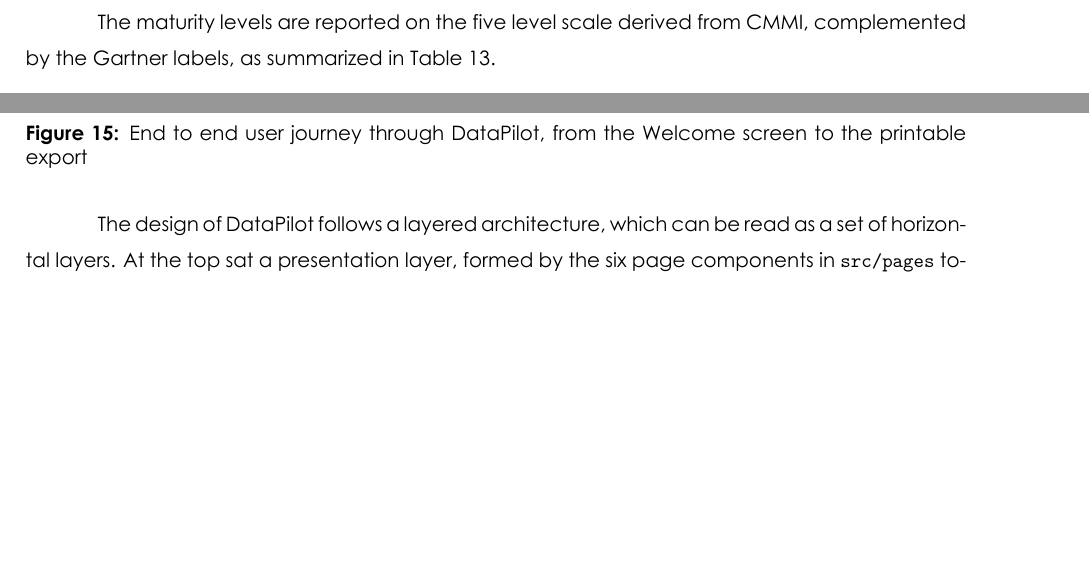
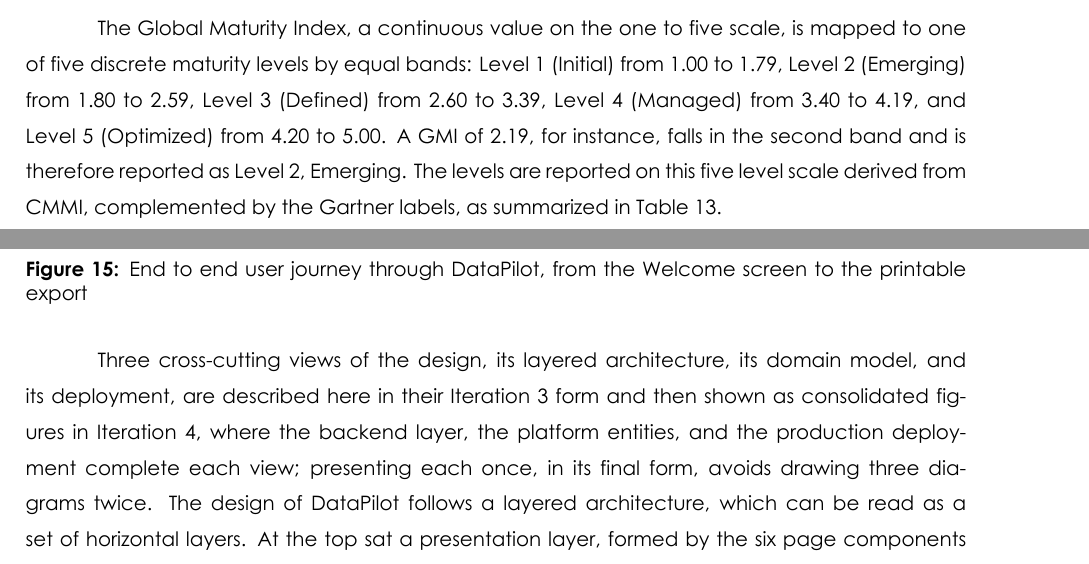
Before and after one commit to ZizouX0/datapilot_EY, a LaTeX document (pfe_report/main.tex, which reads pfe_report/Section Files/iterations.tex): two parts of pages 63 and 67 of 139 before the commit and two parts of pages 63 and 68 of 140 after it, joined at a grey line, cut at the place of the change, the shorter picture padded with empty space. Compiled offline with XeLaTeX.

Commit message:
Apply coherence-review fixes
- Define the GMI-to-level band cutoffs where the levels are introduced
- Distinguish the conceptual scoring chain (Design) from the runtime
  data-flow activity diagram (Implementation)
- Frame the three Iteration 3 architecture/domain/deployment views as a
  deliberate consolidation into Iteration 4 figures
- 'later sections' -> 'later chapters' in the introduction

Co-Authored-By: Claude Opus 4.8 <noreply@anthropic.com>
Claude-Session: https://claude.ai/code/session_01Yb46ujynRQ8QnatMZG1uPs

```diff
--- a/pfe_report/Section Files/iterations.tex
+++ b/pfe_report/Section Files/iterations.tex
@@ -124,7 +124,7 @@ The path that a raw indicator response follows through the scoring engine can be
 \label{fig:data-flow}
 \end{figure}
 
-The maturity levels are reported on the five level scale derived from CMMI, complemented by the Gartner labels, as summarized in Table~\ref{tab:maturity-levels}.
+The Global Maturity Index, a continuous value on the one to five scale, is mapped to one of five discrete maturity levels by equal bands: Level~1 (Initial) from 1.00 to 1.79, Level~2 (Emerging) from 1.80 to 2.59, Level~3 (Defined) from 2.60 to 3.39, Level~4 (Managed) from 3.40 to 4.19, and Level~5 (Optimized) from 4.20 to 5.00. A GMI of 2.19, for instance, falls in the second band and is therefore reported as Level~2, Emerging. The levels are reported on this five level scale derived from CMMI, complemented by the Gartner labels, as summarized in Table~\ref{tab:maturity-levels}.
 
 \begin{table}[H]
 \centering
@@ -208,7 +208,7 @@ The end-to-end journey that a single assessor follows through these six screens,
 \label{fig:user-journey}
 \end{figure}
 
-The design of DataPilot follows a layered architecture, which can be read as a set of horizontal layers. At the top sat a presentation layer, formed by the six page components in \texttt{src/pages} together with the shared layout components, the navigation bar and the progress bar in \texttt{src/components/layout}, and the reusable interface elements such as the score, maturity, and regulatory badges in \texttt{src/components/ui}. Below it sat a visualization layer, the radar chart and the dimension bars isolated in \texttt{src/charts}, which the presentation layer consumed but did not implement directly. Beneath these sat a state and logic layer, the single Zustand store in \texttt{src/store/useAppStore.js}, which held the assessment state and exposed every scoring selector and business rule of Iteration 2, and which the presentation and visualization layers read from. At the base sat a data and persistence layer, the static content modules \texttt{src/data/indicators.js} and \texttt{src/data/recommendations.js}, and the browser local storage that persisted the assessment under the key \texttt{datapilot-assessment}. This layering kept the scoring logic in one place, isolated the framework content as declarative data, and let the presentation layer remain a thin projection of the store. Iteration 4 extends this stack with a backend layer, and the resulting layered structure is shown in Figure~\ref{fig:architecture-layers}.
+Three cross-cutting views of the design, its layered architecture, its domain model, and its deployment, are described here in their Iteration~3 form and then shown as consolidated figures in Iteration~4, where the backend layer, the platform entities, and the production deployment complete each view; presenting each once, in its final form, avoids drawing three diagrams twice. The design of DataPilot follows a layered architecture, which can be read as a set of horizontal layers. At the top sat a presentation layer, formed by the six page components in \texttt{src/pages} together with the shared layout components, the navigation bar and the progress bar in \texttt{src/components/layout}, and the reusable interface elements such as the score, maturity, and regulatory badges in \texttt{src/components/ui}. Below it sat a visualization layer, the radar chart and the dimension bars isolated in \texttt{src/charts}, which the presentation layer consumed but did not implement directly. Beneath these sat a state and logic layer, the single Zustand store in \texttt{src/store/useAppStore.js}, which held the assessment state and exposed every scoring selector and business rule of Iteration 2, and which the presentation and visualization layers read from. At the base sat a data and persistence layer, the static content modules \texttt{src/data/indicators.js} and \texttt{src/data/recommendations.js}, and the browser local storage that persisted the assessment under the key \texttt{datapilot-assessment}. This layering kept the scoring logic in one place, isolated the framework content as declarative data, and let the presentation layer remain a thin projection of the store. Iteration 4 extends this stack with a backend layer, and the resulting layered structure is shown in Figure~\ref{fig:architecture-layers}.
 
 The data that the store manipulates had, at this stage, a small and stable domain model. An assessment was described by a profile, holding the bank name, the date, the respondent name, and the role, and by a target maturity level. The framework content was described by dimensions, each carrying a name, a weight, a color, and its list of sub-dimensions; by sub-dimensions, each carrying a name; and by indicators, each carrying an identifier, its dimension and sub-dimension, a regulatory flag, a question, a hint, and a five level rubric. The respondent contribution was described by answers, one per indicator, each holding a score, an evidence text, and a skipped flag. Because the framework content was declared as static data rather than stored in a database, the model was realized as JavaScript modules and a Zustand state object rather than as persistent database tables. Iteration 4 extends this domain model with the platform entities, and the resulting model is shown in Figure~\ref{fig:class-model}.
 
```
Also changed, not shown: pfe_report/Section Files/introduction.tex (+1 -1 lines), pfe_report/Section Files/iterations.tex (2 more changed lines).
